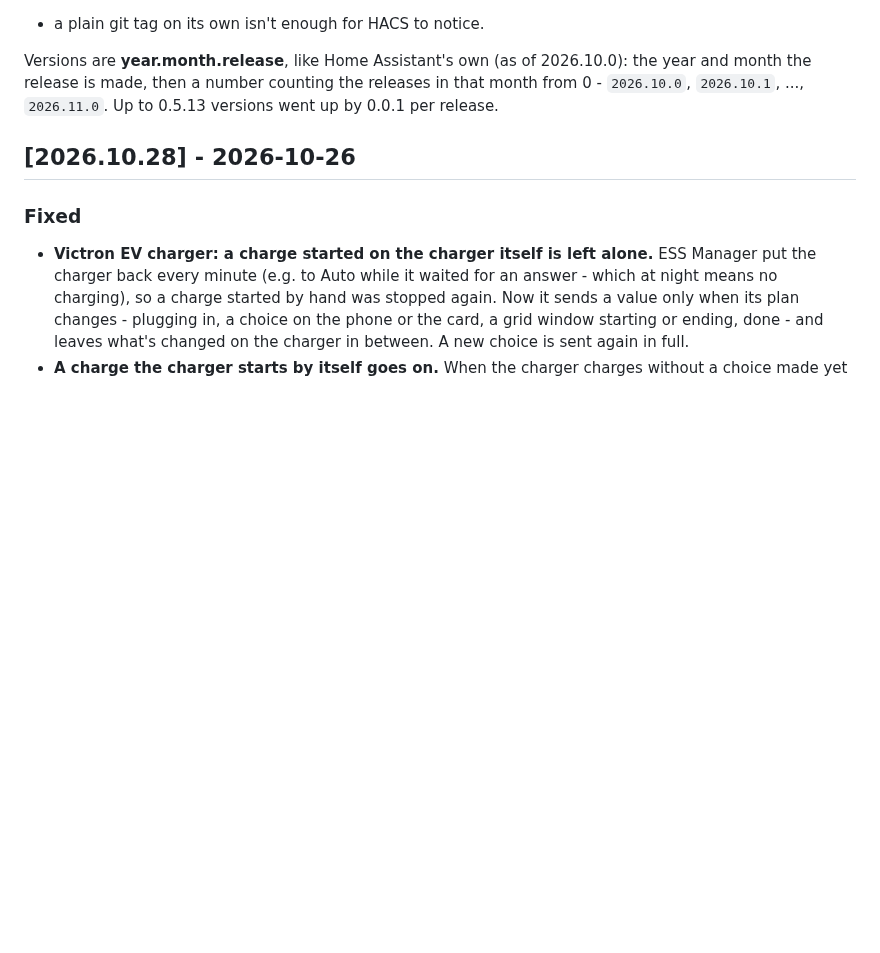
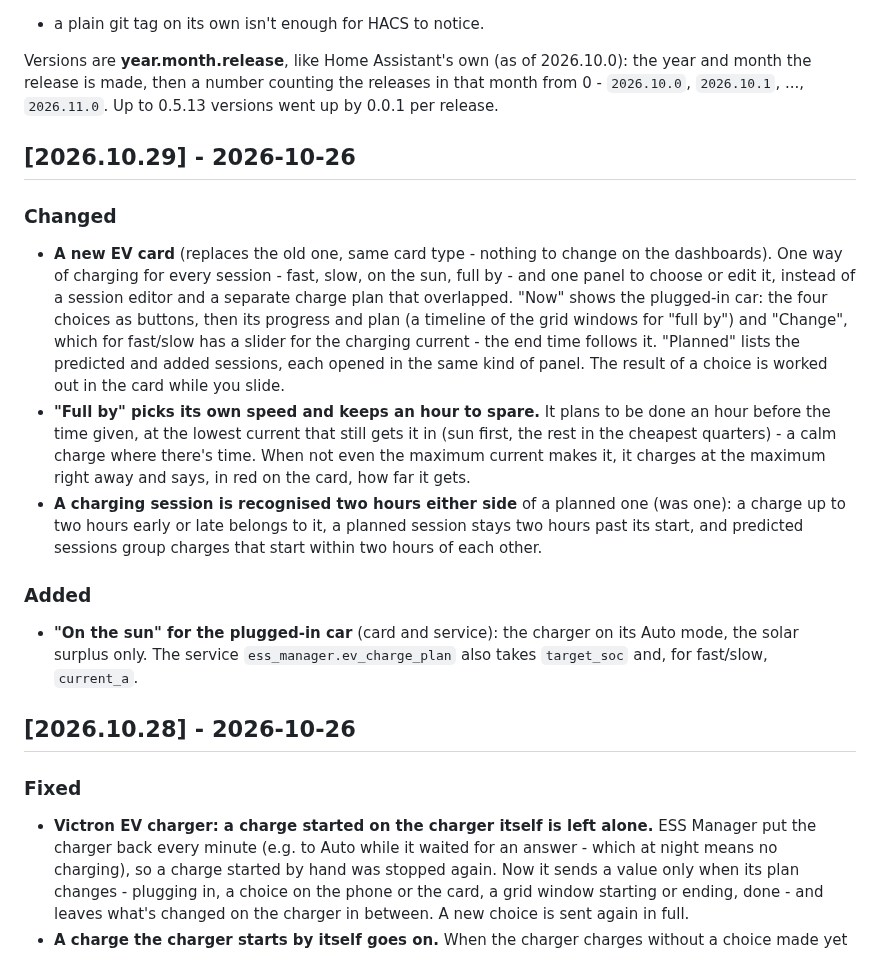
Before and after one commit to MisterX-RC/ESS-manager-HA, a Markdown page: CHANGELOG.md, the part around the change. Rendered like a GitHub page; blank space fills up the shorter version.

```diff
--- a/CHANGELOG.md
+++ b/CHANGELOG.md
@@ -11,6 +11,36 @@ Versions are **year.month.release**, like Home Assistant's own (as of
 2026.10.0): the year and month the release is made, then a number counting
 the releases in that month from 0 - `2026.10.0`, `2026.10.1`, ...,
 `2026.11.0`. Up to 0.5.13 versions went up by 0.0.1 per release.
+
+## [2026.10.29] - 2026-10-26
+
+### Changed
+- **A new EV card** (replaces the old one, same card type - nothing to
+  change on the dashboards). One way of charging for every session - fast,
+  slow, on the sun, full by - and one panel to choose or edit it, instead
+  of a session editor and a separate charge plan that overlapped. "Now"
+  shows the plugged-in car: the four choices as buttons, then its progress
+  and plan (a timeline of the grid windows for "full by") and "Change",
+  which for fast/slow has a slider for the charging current - the end time
+  follows it. "Planned" lists the predicted and added sessions, each opened
+  in the same kind of panel. The result of a choice is worked out in the
+  card while you slide.
+- **"Full by" picks its own speed and keeps an hour to spare.** It plans to
+  be done an hour before the time given, at the lowest current that still
+  gets it in (sun first, the rest in the cheapest quarters) - a calm charge
+  where there's time. When not even the maximum current makes it, it
+  charges at the maximum right away and says, in red on the card, how far
+  it gets.
+- **A charging session is recognised two hours either side** of a planned
+  one (was one): a charge up to two hours early or late belongs to it, a
+  planned session stays two hours past its start, and predicted sessions
+  group charges that start within two hours of each other.
+
+### Added
+- **"On the sun" for the plugged-in car** (card and service): the charger
+  on its Auto mode, the solar surplus only. The service
+  `ess_manager.ev_charge_plan` also takes `target_soc` and, for fast/slow,
+  `current_a`.
 
 ## [2026.10.28] - 2026-10-26
 
```
Also changed, not shown: README.md (+31 -16 lines), s1_wait.png (added), s2_plan.png (added), s3_panel_by.png (added), s4_tight.png (added), s5_asap_slider.png (added), s6_planned.png (added), 9 other files.
